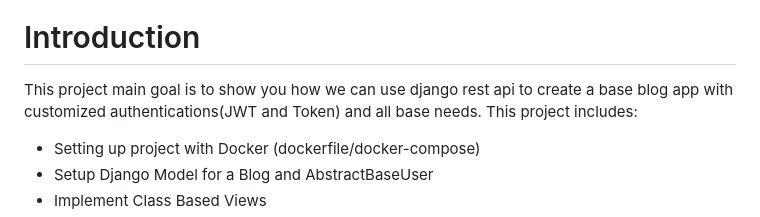
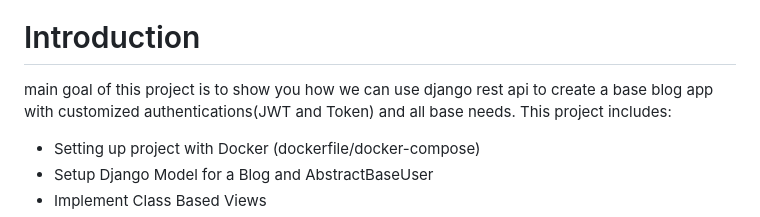
Before and after one commit to Ahmadzadeh920/Blog-Customized, a Markdown page: README.md, the part around the change. GitHub-like rendering.

```diff
--- a/README.md
+++ b/README.md
@@ -21,7 +21,7 @@
 
 
 # Introduction
-This project main goal is to show you how we can use django rest api to create a base blog app with customized authentications(JWT and Token) and all base needs.
+ main goal of this project is to show you how we can use django rest api to create a base blog app with customized authentications(JWT and Token) and all base needs.
 This project includes:
 - Setting up project with Docker (dockerfile/docker-compose)
 - Setup Django Model for a Blog and AbstractBaseUser
```
